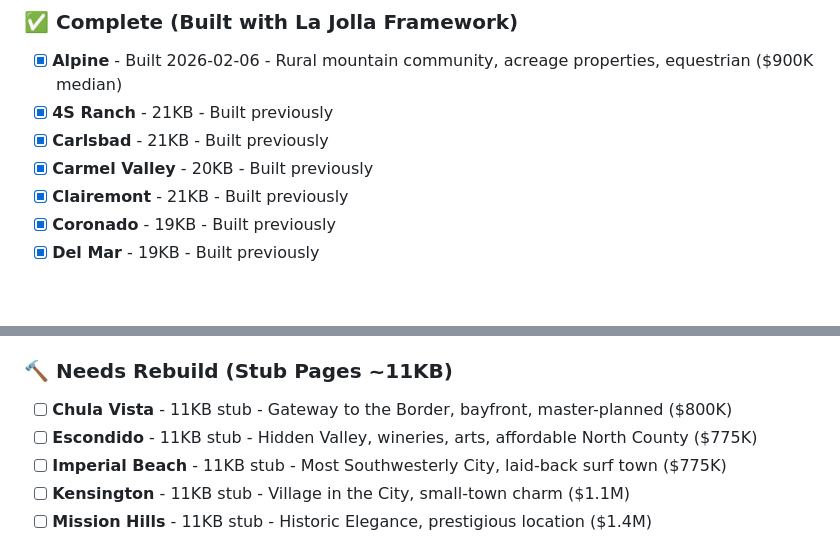
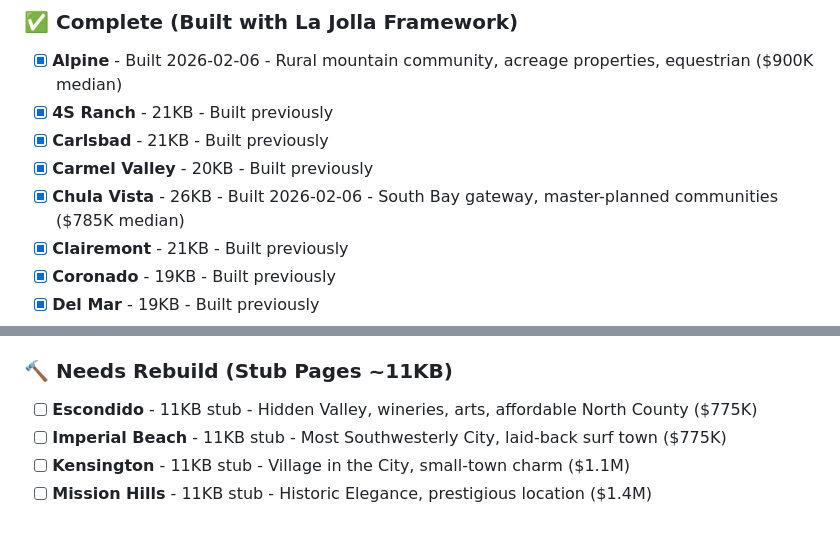
Before and after one commit to rustyrau93/rauhomegroup-website, a Markdown page: neighborhood-pages-plan.md, 2 parts joined by grey strips. Drawn GitHub-style; blank space fills up the shorter version.

Commit message:
Update plan: Mark Chula Vista as complete

```diff
--- a/neighborhood-pages-plan.md
+++ b/neighborhood-pages-plan.md
@@ -20,6 +20,7 @@ All pages should match La Jolla's exact structure (~25KB, 750 words):
 - [x] **4S Ranch** - 21KB - Built previously
 - [x] **Carlsbad** - 21KB - Built previously
 - [x] **Carmel Valley** - 20KB - Built previously
+- [x] **Chula Vista** - 26KB - Built 2026-02-06 - South Bay gateway, master-planned communities ($785K median)
 - [x] **Clairemont** - 21KB - Built previously
 - [x] **Coronado** - 19KB - Built previously
 - [x] **Del Mar** - 19KB - Built previously
@@ -43,7 +44,6 @@ All pages should match La Jolla's exact structure (~25KB, 750 words):
 - [x] **Vista** - 20KB - Built previously
 
 ### 🔨 Needs Rebuild (Stub Pages ~11KB)
-- [ ] **Chula Vista** - 11KB stub - Gateway to the Border, bayfront, master-planned ($800K)
 - [ ] **Escondido** - 11KB stub - Hidden Valley, wineries, arts, affordable North County ($775K)
 - [ ] **Imperial Beach** - 11KB stub - Most Southwesterly City, laid-back surf town ($775K)
 - [ ] **Kensington** - 11KB stub - Village in the City, small-town charm ($1.1M)
```
